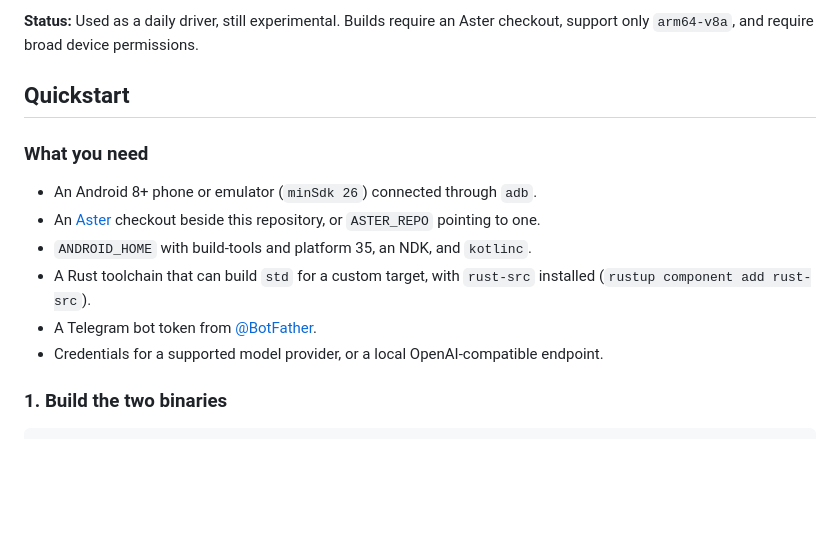
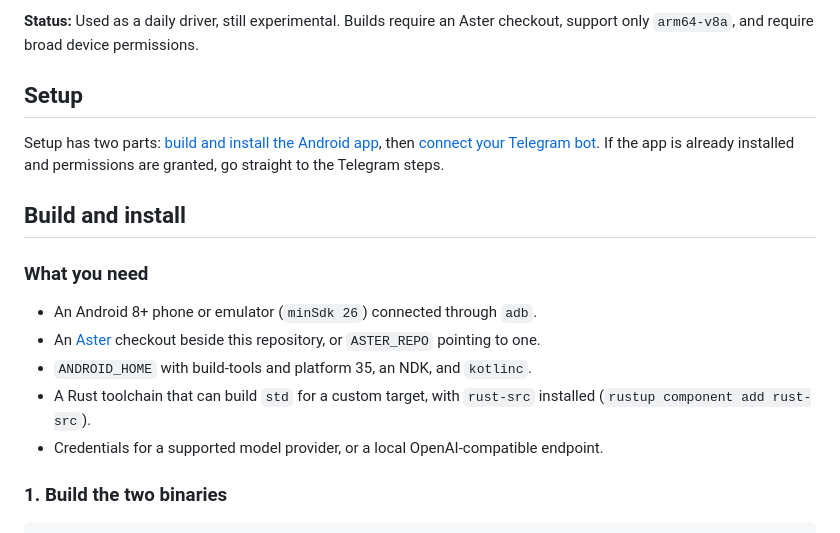
Before and after one commit to Zfinix/asterdroid, a Markdown page: README.md, the part around one of its changes. Rendered like a GitHub page; blank space fills up the shorter version.

```diff
--- a/README.md
+++ b/README.md
@@ -10,7 +10,11 @@ The app (`dev.aster.probe`) runs the full Aster agent on the phone. An accessibi
 
 **Status:** Used as a daily driver, still experimental. Builds require an Aster checkout, support only `arm64-v8a`, and require broad device permissions.
 
-## Quickstart
+## Setup
+
+Setup has two parts: [build and install the Android app](#build-and-install), then [connect your Telegram bot](#connect-your-telegram-bot). If the app is already installed and permissions are granted, go straight to the Telegram steps.
+
+## Build and install
 
 ### What you need
 
@@ -18,7 +22,6 @@ The app (`dev.aster.probe`) runs the full Aster agent on the phone. An accessibi
 - An [Aster](https://github.com/zfinix/aster) checkout beside this repository, or `ASTER_REPO` pointing to one.
 - `ANDROID_HOME` with build-tools and platform 35, an NDK, and `kotlinc`.
 - A Rust toolchain that can build `std` for a custom target, with `rust-src` installed (`rustup component add rust-src`).
-- A Telegram bot token from [@BotFather](https://t.me/BotFather).
 - Credentials for a supported model provider, or a local OpenAI-compatible endpoint.
 
 ### 1. Build the two binaries
```
Also changed, not shown: other parts of README.md (+49 -20 lines).
